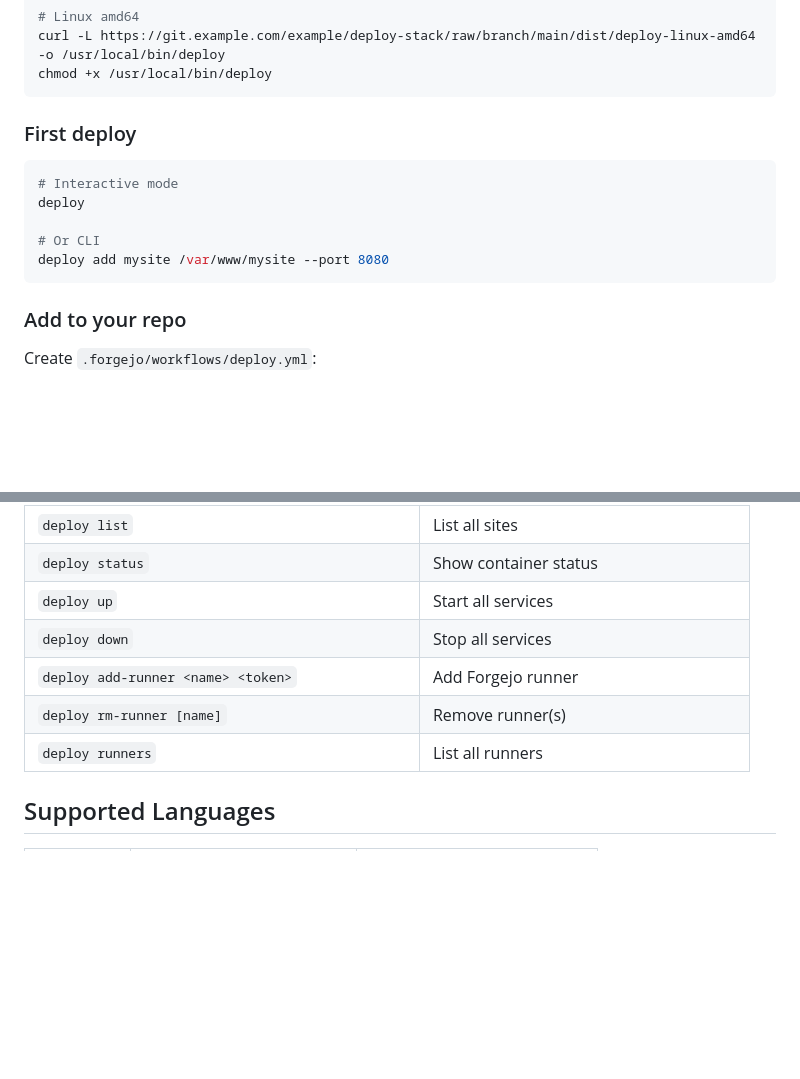
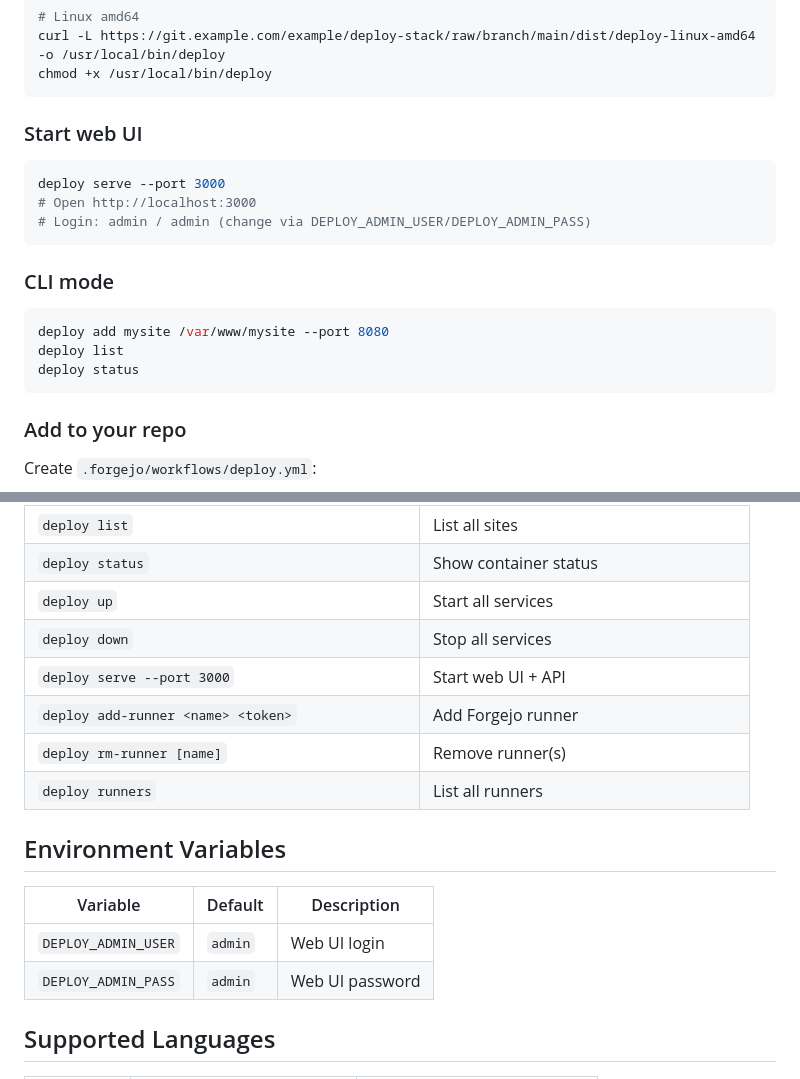
Before and after one commit to entitybtw/deploy-stack, a Markdown page: README.md, 2 parts joined by grey strips. GitHub-like rendering; blank space fills up the shorter version.

Commit message:
docs: add serve command, env vars to README

````diff
--- a/README.md
+++ b/README.md
@@ -25,14 +25,20 @@ curl -L https://git.example.com/example/deploy-stack/raw/branch/main/dist/deploy
 chmod +x /usr/local/bin/deploy
 ```
 
-### First deploy
+### Start web UI
 
 ```bash
-# Interactive mode
-deploy
+deploy serve --port 3000
+# Open http://localhost:3000
+# Login: admin / admin (change via DEPLOY_ADMIN_USER/DEPLOY_ADMIN_PASS)
+```
 
-# Or CLI
+### CLI mode
+
+```bash
 deploy add mysite /var/www/mysite --port 8080
+deploy list
+deploy status
 ```
 
 ### Add to your repo
@@ -73,9 +79,17 @@ jobs:
 | `deploy status` | Show container status |
 | `deploy up` | Start all services |
 | `deploy down` | Stop all services |
+| `deploy serve --port 3000` | Start web UI + API |
 | `deploy add-runner <name> <token>` | Add Forgejo runner |
 | `deploy rm-runner [name]` | Remove runner(s) |
 | `deploy runners` | List all runners |
+
+## Environment Variables
+
+| Variable | Default | Description |
+|----------|---------|-------------|
+| `DEPLOY_ADMIN_USER` | `admin` | Web UI login |
+| `DEPLOY_ADMIN_PASS` | `admin` | Web UI password |
 
 ## Supported Languages
 
````
